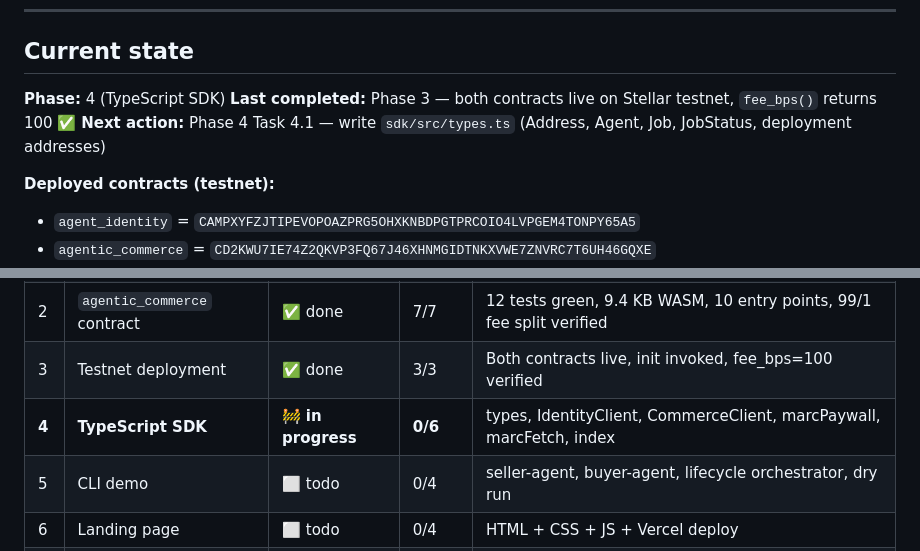
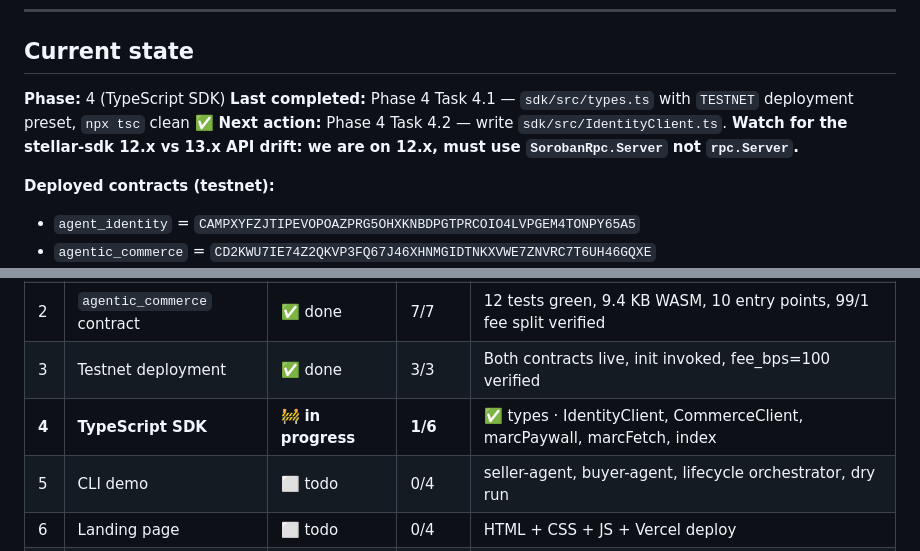
Before and after one commit to emperorsixpacks/-bear-protocol, a Markdown page: ROADMAP.md, 2 parts joined by grey strips. GitHub-like rendering.

```diff
--- a/ROADMAP.md
+++ b/ROADMAP.md
@@ -11,8 +11,8 @@ Single-page status tracker. **If you're a Claude agent picking up this project,
 ## Current state
 
 **Phase:** 4 (TypeScript SDK)
-**Last completed:** Phase 3 — both contracts live on Stellar testnet, `fee_bps()` returns 100 ✅
-**Next action:** Phase 4 Task 4.1 — write `sdk/src/types.ts` (Address, Agent, Job, JobStatus, deployment addresses)
+**Last completed:** Phase 4 Task 4.1 — `sdk/src/types.ts` with `TESTNET` deployment preset, `npx tsc` clean ✅
+**Next action:** Phase 4 Task 4.2 — write `sdk/src/IdentityClient.ts`. **Watch for the stellar-sdk 12.x vs 13.x API drift: we are on 12.x, must use `SorobanRpc.Server` not `rpc.Server`.**
 
 **Deployed contracts (testnet):**
 - `agent_identity`   = `CAMPXYFZJTIPEVOPOAZPRG5OHXKNBDPGTPRCOIO4LVPGEM4TONPY65A5`
@@ -29,7 +29,7 @@ Single-page status tracker. **If you're a Claude agent picking up this project,
 | 1 | `agent_identity` contract | ✅ done | 5/5 | 7 tests green, 4.2 KB WASM, 6 entry points |
 | 2 | `agentic_commerce` contract | ✅ done | 7/7 | 12 tests green, 9.4 KB WASM, 10 entry points, 99/1 fee split verified |
 | 3 | Testnet deployment | ✅ done | 3/3 | Both contracts live, init invoked, fee_bps=100 verified |
-| **4** | **TypeScript SDK** | 🚧 **in progress** | **0/6** | types, IdentityClient, CommerceClient, marcPaywall, marcFetch, index |
+| **4** | **TypeScript SDK** | 🚧 **in progress** | **1/6** | ✅ types · IdentityClient, CommerceClient, marcPaywall, marcFetch, index |
 | 5 | CLI demo | ⬜ todo | 0/4 | seller-agent, buyer-agent, lifecycle orchestrator, dry run |
 | 6 | Landing page | ⬜ todo | 0/4 | HTML + CSS + JS + Vercel deploy |
 | 7 | Submission materials | ⬜ todo | 0/6 | README, LIGHTPAPER, PROTOCOL, pitch video, DoraHacks form, git tag |
```
Also changed, not shown: CLAUDE.md (+1 -0 lines).
